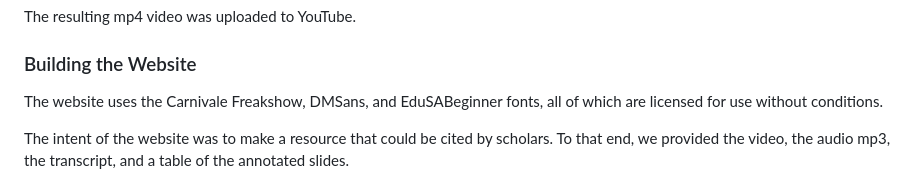
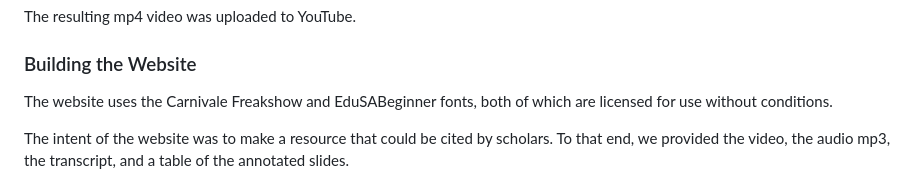
Before and after one commit to wallowadigitalexhibits/The-Wallowa-Story, a Markdown page: README.md, the part around the change. Drawn GitHub-style.

```diff
--- a/README.md
+++ b/README.md
@@ -73,7 +73,7 @@ The resulting mp4 video was uploaded to YouTube.
 
 ### Building the Website
 
-The website uses the Carnivale Freakshow, DMSans, and EduSABeginner fonts, all of which are licensed for use without conditions.
+The website uses the Carnivale Freakshow and EduSABeginner fonts, both of which are licensed for use without conditions.
 
 The intent of the website was to make a resource that could be cited by scholars. To that end, we provided the video, the audio mp3, the transcript, and a table of the annotated slides.
 
```
